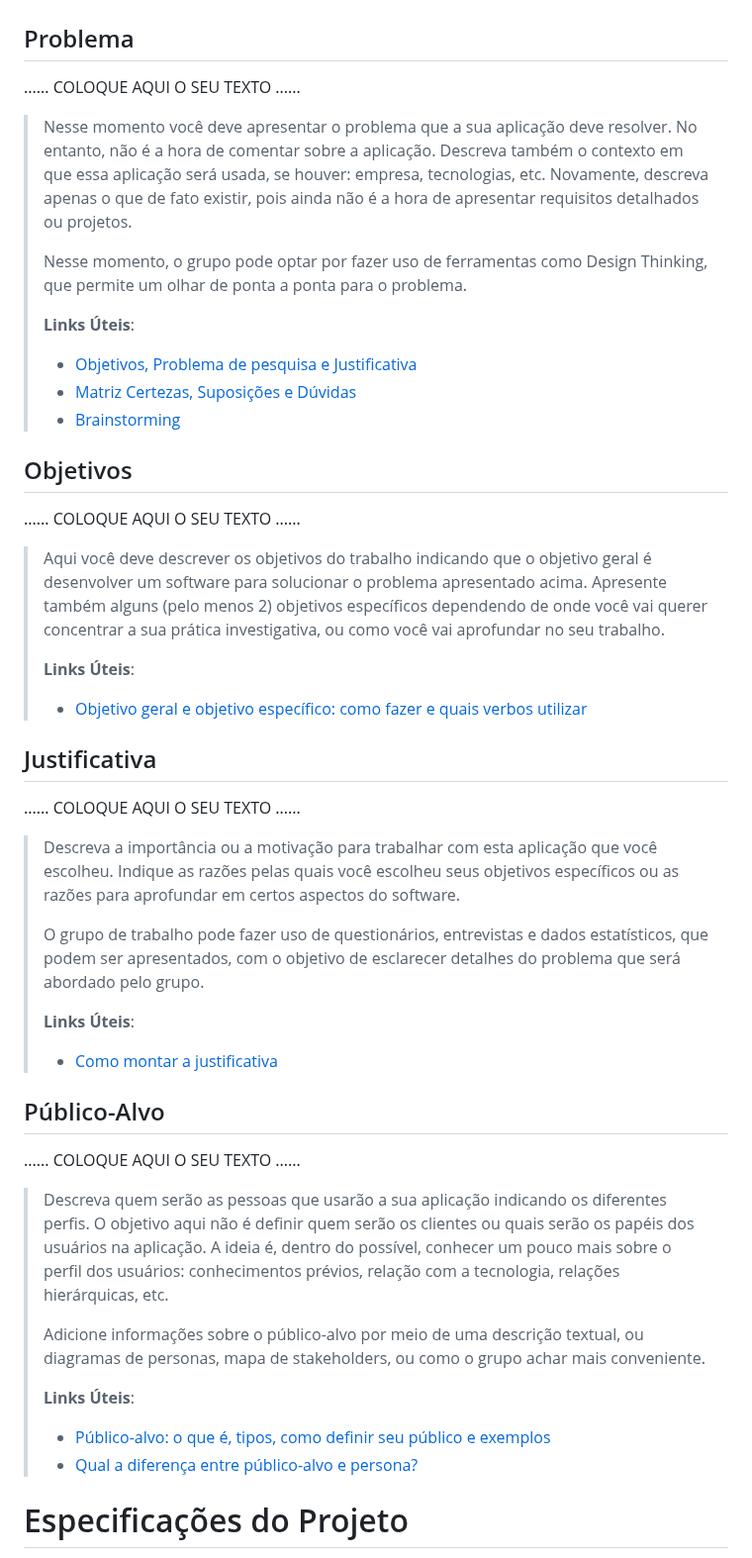
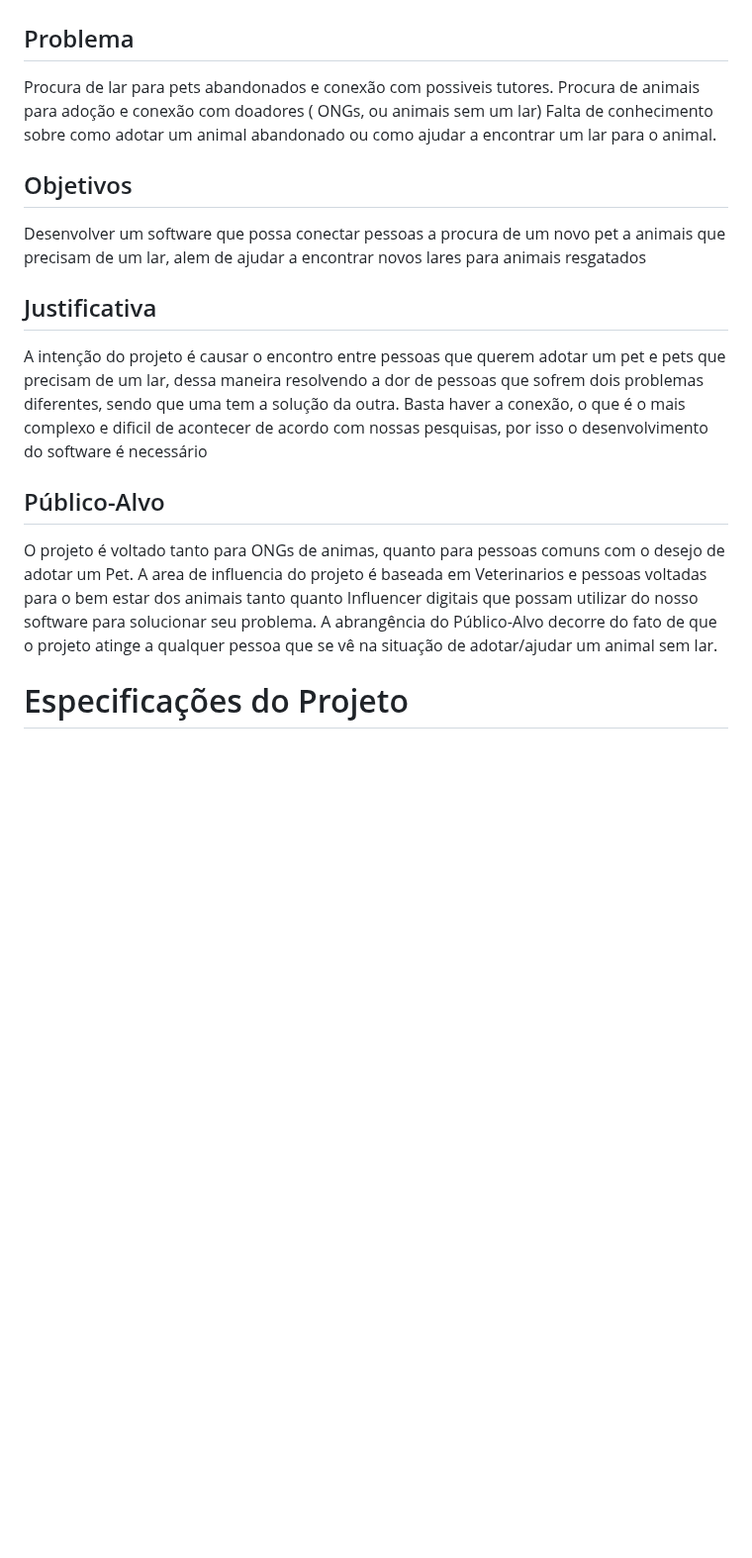
Before and after one commit to ICEI-PUC-Minas-PMGCC-TI/ti-1-pmg-cc-m-20231-tiaw-pets, a Markdown page: docs/relatorio/Relatorio Tecnico - TEMPLATE.md, the part around the change. Shown at 99% size. Drawn GitHub-style; blank space fills up the shorter version.

```diff
--- a/docs/relatorio/Relatorio Tecnico - TEMPLATE.md
+++ b/docs/relatorio/Relatorio Tecnico - TEMPLATE.md
@@ -54,71 +54,29 @@
 
 ## Problema
 
-......  COLOQUE AQUI O SEU TEXTO ......
-
-> Nesse momento você deve apresentar o problema que a sua aplicação deve
-> resolver. No entanto, não é a hora de comentar sobre a aplicação.
-> Descreva também o contexto em que essa aplicação será usada, se
-> houver: empresa, tecnologias, etc. Novamente, descreva apenas o que de
-> fato existir, pois ainda não é a hora de apresentar requisitos
-> detalhados ou projetos.
->
-> Nesse momento, o grupo pode optar por fazer uso
-> de ferramentas como Design Thinking, que permite um olhar de ponta a
-> ponta para o problema.
->
-> **Links Úteis**:
-> - [Objetivos, Problema de pesquisa e Justificativa](https://medium.com/@versioparole/objetivos-problema-de-pesquisa-e-justificativa-c98c8233b9c3)
-> - [Matriz Certezas, Suposições e Dúvidas](https://medium.com/educa%C3%A7%C3%A3o-fora-da-caixa/matriz-certezas-suposi%C3%A7%C3%B5es-e-d%C3%BAvidas-fa2263633655)
-> - [Brainstorming](https://www.euax.com.br/2018/09/brainstorming/)
+Procura de lar para pets abandonados e conexão com possiveis tutores.
+Procura de animais para adoção e conexão com doadores ( ONGs, ou animais sem um lar)
+Falta de conhecimento sobre como adotar um animal abandonado ou como ajudar a encontrar um lar para o animal.
 
 ## Objetivos
 
-......  COLOQUE AQUI O SEU TEXTO ......
-
-> Aqui você deve descrever os objetivos do trabalho indicando que o
-> objetivo geral é desenvolver um software para solucionar o problema
-> apresentado acima. Apresente também alguns (pelo menos 2) objetivos
-> específicos dependendo de onde você vai querer concentrar a sua
-> prática investigativa, ou como você vai aprofundar no seu trabalho.
->
-> **Links Úteis**:
-> - [Objetivo geral e objetivo específico: como fazer e quais verbos utilizar](https://blog.mettzer.com/diferenca-entre-objetivo-geral-e-objetivo-especifico/)
+Desenvolver um software que possa conectar pessoas a procura de um novo
+pet a animais que precisam de um lar, alem de ajudar a encontrar novos lares para animais resgatados
 
 ## Justificativa
 
-......  COLOQUE AQUI O SEU TEXTO ......
-
-> Descreva a importância ou a motivação para trabalhar com esta aplicação
-> que você escolheu. Indique as razões pelas quais você escolheu seus
-> objetivos específicos ou as razões para aprofundar em certos aspectos
-> do software.
->
-> O grupo de trabalho pode fazer uso de questionários, entrevistas e
-> dados estatísticos, que podem ser apresentados, com o objetivo de
-> esclarecer detalhes do problema que será abordado pelo grupo.
->
-> **Links Úteis**:
-> - [Como montar a justificativa](https://guiadamonografia.com.br/como-montar-justificativa-do-tcc/)
+A intenção do projeto é causar o encontro entre pessoas que querem adotar um pet e pets que precisam de um lar,
+dessa maneira resolvendo a dor de pessoas que sofrem dois problemas diferentes, sendo que uma tem a solução da outra.
+Basta haver a conexão, o que é o mais complexo e dificil de acontecer de acordo com nossas pesquisas, por isso o
+desenvolvimento do software é necessário
 
 ## Público-Alvo
 
-......  COLOQUE AQUI O SEU TEXTO ......
-
-> Descreva quem serão as pessoas que usarão a sua aplicação indicando os
-> diferentes perfis. O objetivo aqui não é definir quem serão os
-> clientes ou quais serão os papéis dos usuários na aplicação. A ideia
-> é, dentro do possível, conhecer um pouco mais sobre o perfil dos
-> usuários: conhecimentos prévios, relação com a tecnologia, relações
-> hierárquicas, etc.
->
-> Adicione informações sobre o público-alvo por meio de uma descrição
-> textual, ou diagramas de personas, mapa de stakeholders, ou como o
-> grupo achar mais conveniente.
->
-> **Links Úteis**:
-> - [Público-alvo: o que é, tipos, como definir seu público e exemplos](https://klickpages.com.br/blog/publico-alvo-o-que-e/)
-> - [Qual a diferença entre público-alvo e persona?](https://rockcontent.com/blog/diferenca-publico-alvo-e-persona/)
+O projeto é voltado tanto para ONGs de animas, quanto para pessoas comuns com o desejo de adotar um Pet.
+A area de influencia do projeto é baseada em Veterinarios e pessoas voltadas para o bem estar dos animais
+tanto quanto Influencer digitais que possam utilizar do nosso software para solucionar seu problema.
+A abrangência do Público-Alvo decorre do fato de que o projeto atinge a qualquer pessoa que se vê na situação
+de adotar/ajudar um animal sem lar.
 
 # Especificações do Projeto
 
```
